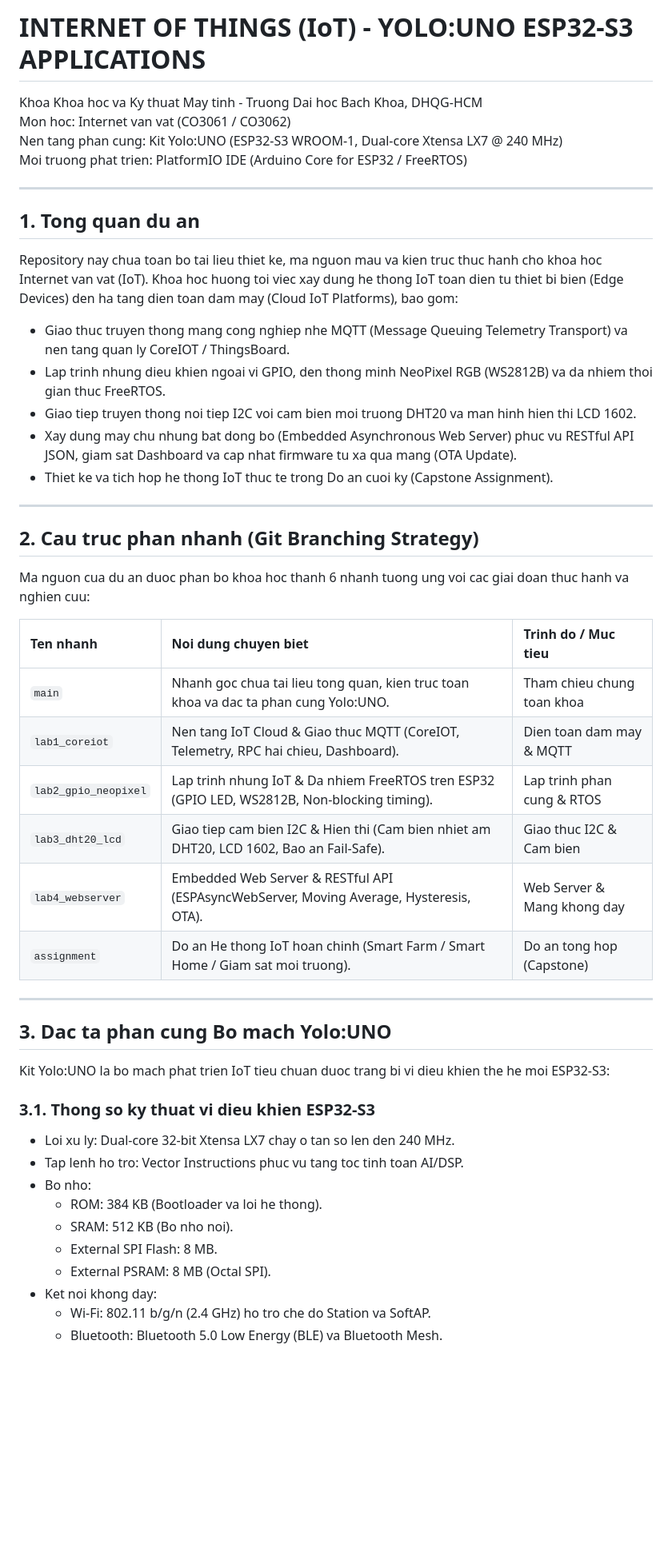
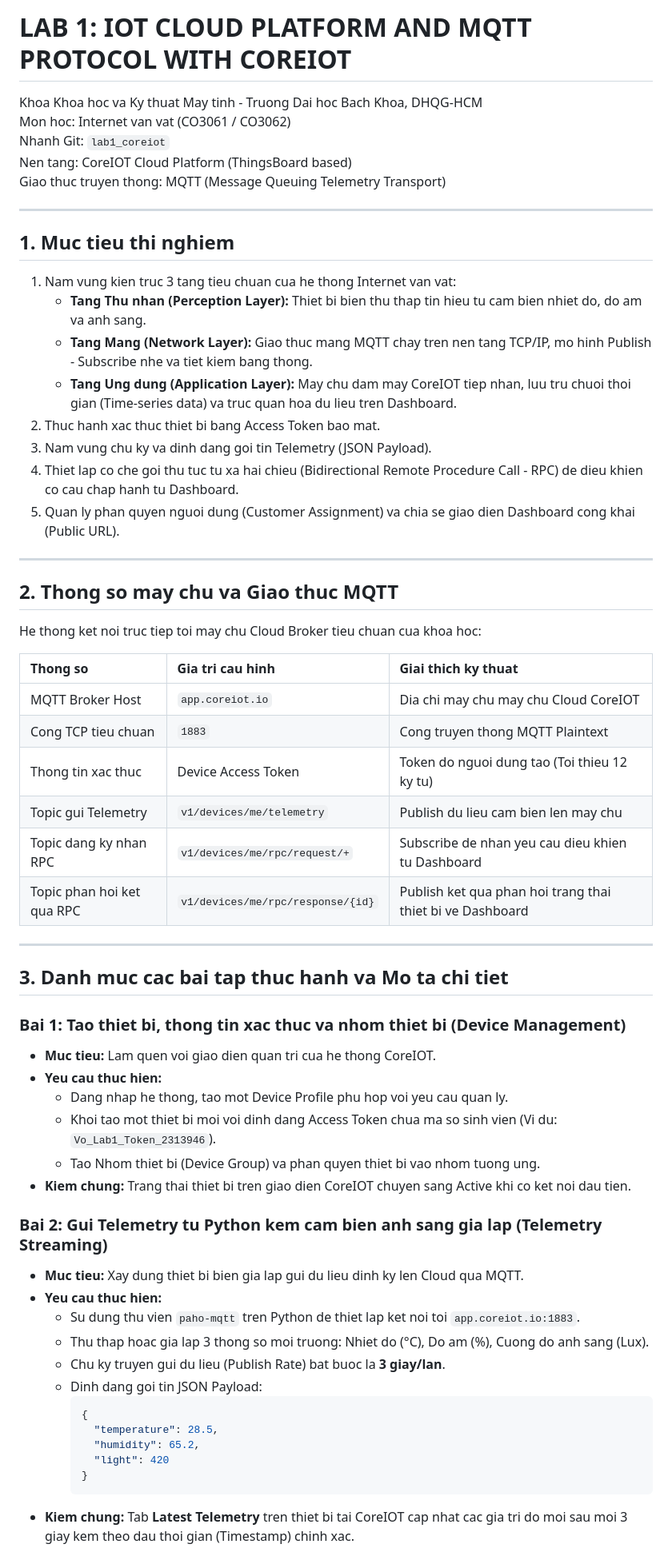
Before and after one commit to vophamk23/Internet-Of-Thing-YOLO-UNO-ESP32-S3, a Markdown page: README.md, the part around one of its changes. Shown at 80% size. Rendered like a GitHub page; blank space fills up the shorter version.

Commit message:
docs: add technical documentation for Lab 1 (CoreIOT and MQTT)

````diff
--- a/README.md
+++ b/README.md
@@ -1,51 +1,64 @@
-# INTERNET OF THINGS (IoT) - YOLO:UNO ESP32-S3 APPLICATIONS
+# LAB 1: IOT CLOUD PLATFORM AND MQTT PROTOCOL WITH COREIOT
 
 Khoa Khoa hoc va Ky thuat May tinh - Truong Dai hoc Bach Khoa, DHQG-HCM
 Mon hoc: Internet van vat (CO3061 / CO3062)
-Nen tang phan cung: Kit Yolo:UNO (ESP32-S3 WROOM-1, Dual-core Xtensa LX7 @ 240 MHz)
-Moi truong phat trien: PlatformIO IDE (Arduino Core for ESP32 / FreeRTOS)
+Nhanh Git: `lab1_coreiot`
+Nen tang: CoreIOT Cloud Platform (ThingsBoard based)
+Giao thuc truyen thong: MQTT (Message Queuing Telemetry Transport)
 
 ---
 
-## 1. Tong quan du an
+## 1. Muc tieu thi nghiem
 
-Repository nay chua toan bo tai lieu thiet ke, ma nguon mau va kien truc thuc hanh cho khoa hoc Internet van vat (IoT). Khoa hoc huong toi viec xay dung he thong IoT toan dien tu thiet bi bien (Edge Devices) den ha tang dien toan dam may (Cloud IoT Platforms), bao gom:
-- Giao thuc truyen thong mang cong nghiep nhe MQTT (Message Queuing Telemetry Transport) va nen tang quan ly CoreIOT / ThingsBoard.
-- Lap trinh nhung dieu khien ngoai vi GPIO, den thong minh NeoPixel RGB (WS2812B) va da nhiem thoi gian thuc FreeRTOS.
-- Giao tiep truyen thong noi tiep I2C voi cam bien moi truong DHT20 va man hinh hien thi LCD 1602.
-- Xay dung may chu nhung bat dong bo (Embedded Asynchronous Web Server) phuc vu RESTful API JSON, giam sat Dashboard va cap nhat firmware tu xa qua mang (OTA Update).
-- Thiet ke va tich hop he thong IoT thuc te trong Do an cuoi ky (Capstone Assignment).
+1. Nam vung kien truc 3 tang tieu chuan cua he thong Internet van vat:
+   - **Tang Thu nhan (Perception Layer):** Thiet bi bien thu thap tin hieu tu cam bien nhiet do, do am va anh sang.
+   - **Tang Mang (Network Layer):** Giao thuc mang MQTT chay tren nen tang TCP/IP, mo hinh Publish - Subscribe nhe va tiet kiem bang thong.
+   - **Tang Ung dung (Application Layer):** May chu dam may CoreIOT tiep nhan, luu tru chuoi thoi gian (Time-series data) va truc quan hoa du lieu tren Dashboard.
+2. Thuc hanh xac thuc thiet bi bang Access Token bao mat.
+3. Nam vung chu ky va dinh dang goi tin Telemetry (JSON Payload).
+4. Thiet lap co che goi thu tuc tu xa hai chieu (Bidirectional Remote Procedure Call - RPC) de dieu khien co cau chap hanh tu Dashboard.
+5. Quan ly phan quyen nguoi dung (Customer Assignment) va chia se giao dien Dashboard cong khai (Public URL).
 
 ---
 
-## 2. Cau truc phan nhanh (Git Branching Strategy)
+## 2. Thong so may chu va Giao thuc MQTT
 
-Ma nguon cua du an duoc phan bo khoa hoc thanh 6 nhanh tuong ung voi cac giai doan thuc hanh va nghien cuu:
+He thong ket noi truc tiep toi may chu Cloud Broker tieu chuan cua khoa hoc:
 
-| Ten nhanh | Noi dung chuyen biet | Trinh do / Muc tieu |
+| Thong so | Gia tri cau hinh | Giai thich ky thuat |
 | :--- | :--- | :--- |
-| `main` | Nhanh goc chua tai lieu tong quan, kien truc toan khoa va dac ta phan cung Yolo:UNO. | Tham chieu chung toan khoa |
-| `lab1_coreiot` | Nen tang IoT Cloud & Giao thuc MQTT (CoreIOT, Telemetry, RPC hai chieu, Dashboard). | Dien toan dam may & MQTT |
-| `lab2_gpio_neopixel` | Lap trinh nhung IoT & Da nhiem FreeRTOS tren ESP32 (GPIO LED, WS2812B, Non-blocking timing). | Lap trinh phan cung & RTOS |
-| `lab3_dht20_lcd` | Giao tiep cam bien I2C & Hien thi (Cam bien nhiet am DHT20, LCD 1602, Bao an Fail-Safe). | Giao thuc I2C & Cam bien |
-| `lab4_webserver` | Embedded Web Server & RESTful API (ESPAsyncWebServer, Moving Average, Hysteresis, OTA). | Web Server & Mang khong day |
-| `assignment` | Do an He thong IoT hoan chinh (Smart Farm / Smart Home / Giam sat moi truong). | Do an tong hop (Capstone) |
+| MQTT Broker Host | `app.coreiot.io` | Dia chi may chu may chu Cloud CoreIOT |
+| Cong TCP tieu chuan | `1883` | Cong truyen thong MQTT Plaintext |
+| Thong tin xac thuc | Device Access Token | Token do nguoi dung tao (Toi thieu 12 ky tu) |
+| Topic gui Telemetry | `v1/devices/me/telemetry` | Publish du lieu cam bien len may chu |
+| Topic dang ky nhan RPC | `v1/devices/me/rpc/request/+` | Subscribe de nhan yeu cau dieu khien tu Dashboard |
+| Topic phan hoi ket qua RPC | `v1/devices/me/rpc/response/{id}` | Publish ket qua phan hoi trang thai thiet bi ve Dashboard |
 
 ---
 
-## 3. Dac ta phan cung Bo mach Yolo:UNO
+## 3. Danh muc cac bai tap thuc hanh va Mo ta chi tiet
 
-Kit Yolo:UNO la bo mach phat trien IoT tieu chuan duoc trang bi vi dieu khien the he moi ESP32-S3:
+### Bai 1: Tao thiet bi, thong tin xac thuc va nhom thiet bi (Device Management)
+- **Muc tieu:** Lam quen voi giao dien quan tri cua he thong CoreIOT.
+- **Yeu cau thuc hien:**
+  - Dang nhap he thong, tao mot Device Profile phu hop voi yeu cau quan ly.
+  - Khoi tao mot thiet bi moi voi dinh dang Access Token chua ma so sinh vien (Vi du: `Vo_Lab1_Token_2313946`).
+  - Tao Nhom thiet bi (Device Group) va phan quyen thiet bi vao nhom tuong ung.
+- **Kiem chung:** Trang thai thiet bi tren giao dien CoreIOT chuyen sang Active khi co ket noi dau tien.
 
-### 3.1. Thong so ky thuat vi dieu khien ESP32-S3
-- Loi xu ly: Dual-core 32-bit Xtensa LX7 chay o tan so len den 240 MHz.
-- Tap lenh ho tro: Vector Instructions phuc vu tang toc tinh toan AI/DSP.
-- Bo nho:
-  - ROM: 384 KB (Bootloader va loi he thong).
-  - SRAM: 512 KB (Bo nho noi).
-  - External SPI Flash: 8 MB.
-  - External PSRAM: 8 MB (Octal SPI).
-- Ket noi khong day:
-  - Wi-Fi: 802.11 b/g/n (2.4 GHz) ho tro che do Station va SoftAP.
-  - Bluetooth: Bluetooth 5.0 Low Energy (BLE) va Bluetooth Mesh.
+### Bai 2: Gui Telemetry tu Python kem cam bien anh sang gia lap (Telemetry Streaming)
+- **Muc tieu:** Xay dung thiet bi bien gia lap gui du lieu dinh ky len Cloud qua MQTT.
+- **Yeu cau thuc hien:**
+  - Su dung thu vien `paho-mqtt` tren Python de thiet lap ket noi toi `app.coreiot.io:1883`.
+  - Thu thap hoac gia lap 3 thong so moi truong: Nhiet do (°C), Do am (%), Cuong do anh sang (Lux).
+  - Chu ky truyen gui du lieu (Publish Rate) bat buoc la **3 giay/lan**.
+  - Dinh dang goi tin JSON Payload:
+    ```json
+    {
+      "temperature": 28.5,
+      "humidity": 65.2,
+      "light": 420
+    }
+    ```
+- **Kiem chung:** Tab **Latest Telemetry** tren thiet bi tai CoreIOT cap nhat cac gia tri do moi sau moi 3 giay kem theo dau thoi gian (Timestamp) chinh xac.
 
````
Also changed, not shown: other parts of README.md (+45 -90 lines).
